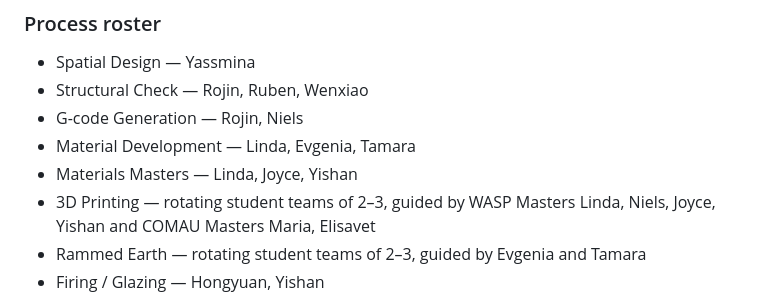
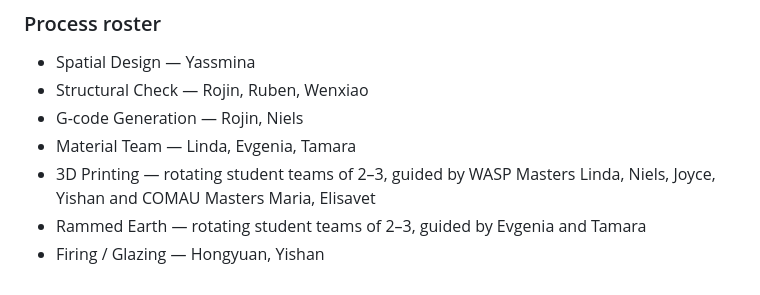
Before and after one commit to sogoose/pavilion-fabrication-tracker, a Markdown page: assets/workflow/README.md, the part around the change. Rendered like a GitHub page.

Commit message:
Keep documentation consistent with simplified Material Team roster

```diff
--- a/assets/workflow/README.md
+++ b/assets/workflow/README.md
@@ -43,8 +43,7 @@ The page remains **one Workflow page**. Eight main clickable processes plus a sm
 - Spatial Design — Yassmina
 - Structural Check — Rojin, Ruben, Wenxiao
 - G-code Generation — Rojin, Niels
-- Material Development — Linda, Evgenia, Tamara
-- Materials Masters — Linda, Joyce, Yishan
+- Material Team — Linda, Evgenia, Tamara
 - 3D Printing — rotating student teams of 2–3, guided by WASP Masters Linda, Niels, Joyce, Yishan and COMAU Masters Maria, Elisavet
 - Rammed Earth — rotating student teams of 2–3, guided by Evgenia and Tamara
 - Firing / Glazing — Hongyuan, Yishan
```
